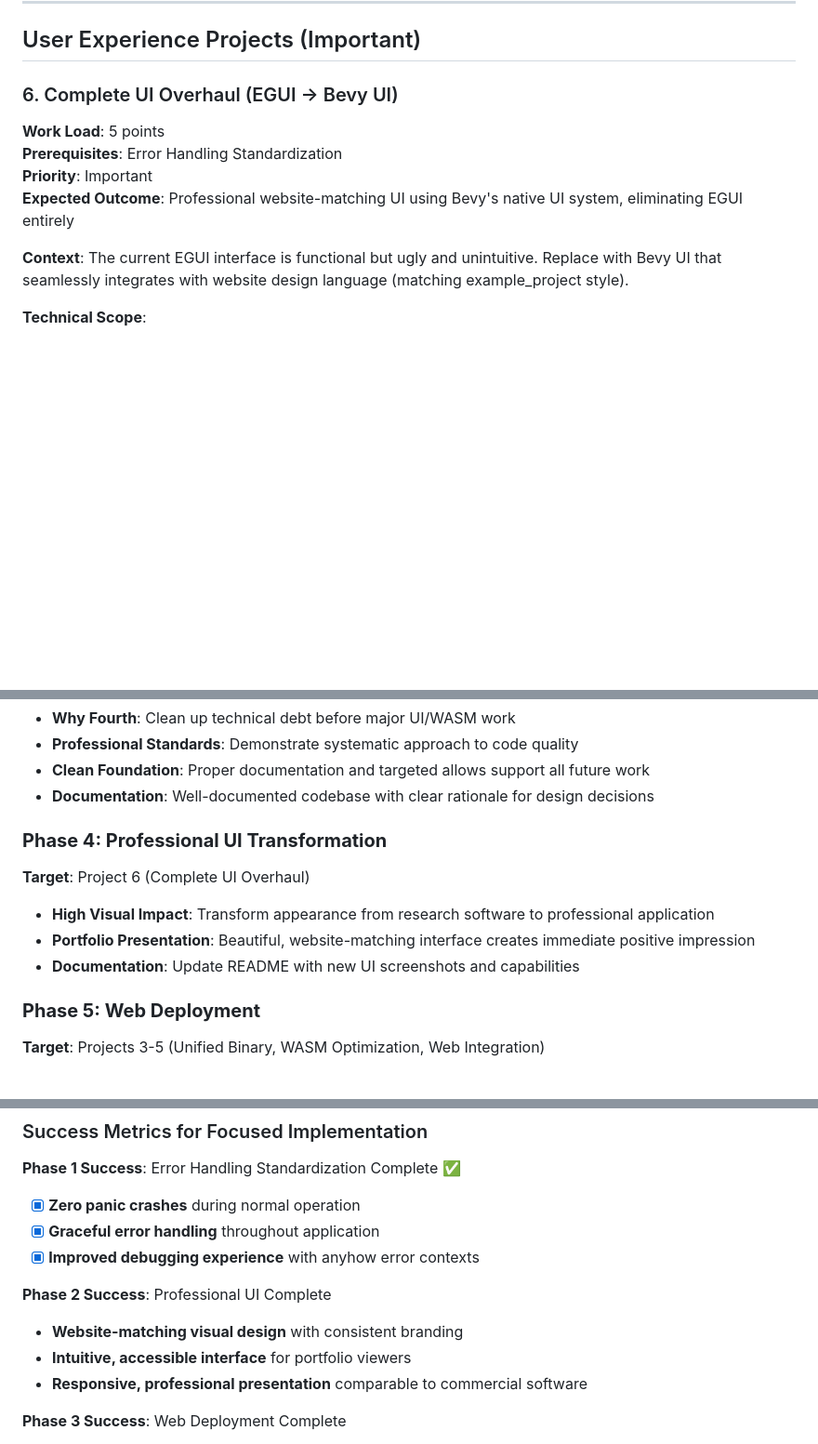
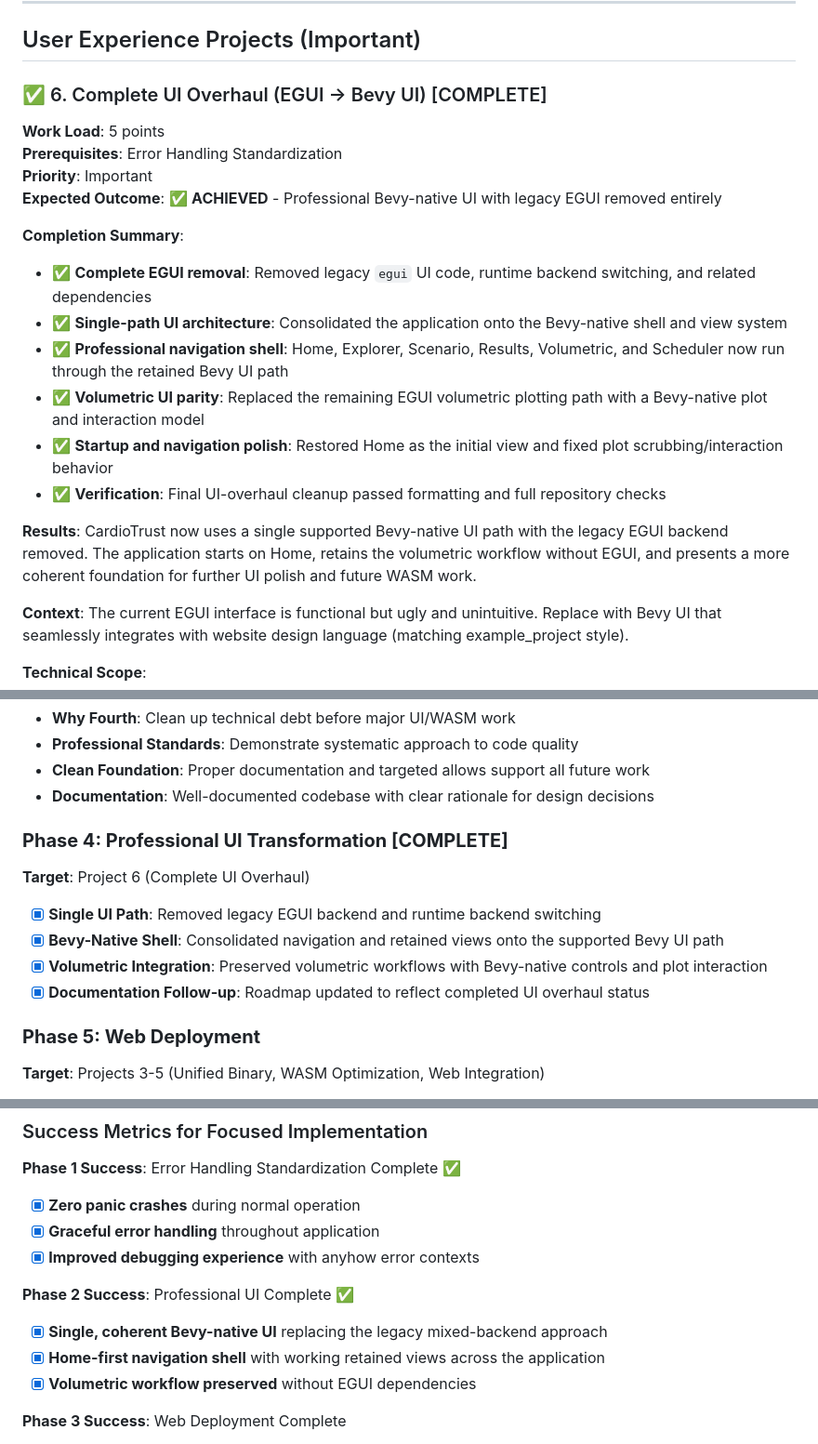
Before and after one commit to DenominatorIsZero/cardiotrust, a Markdown page: docs/projects/projects.md, 3 parts joined by grey strips. Shown at 93% size. Drawn GitHub-style; blank space fills up the shorter version.

```diff
--- a/docs/projects/projects.md
+++ b/docs/projects/projects.md
@@ -140,12 +140,23 @@ Transform CardioTrust from research-quality code into professional software whil
 
 ## User Experience Projects (Important)
 
-### 6. Complete UI Overhaul (EGUI → Bevy UI)
+### ✅ 6. Complete UI Overhaul (EGUI → Bevy UI) [COMPLETE]
 
 **Work Load**: 5 points
 **Prerequisites**: Error Handling Standardization
 **Priority**: Important
-**Expected Outcome**: Professional website-matching UI using Bevy's native UI system, eliminating EGUI entirely
+**Expected Outcome**: ✅ **ACHIEVED** - Professional Bevy-native UI with legacy EGUI removed entirely
+
+**Completion Summary**:
+
+- ✅ **Complete EGUI removal**: Removed legacy `egui` UI code, runtime backend switching, and related dependencies
+- ✅ **Single-path UI architecture**: Consolidated the application onto the Bevy-native shell and view system
+- ✅ **Professional navigation shell**: Home, Explorer, Scenario, Results, Volumetric, and Scheduler now run through the retained Bevy UI path
+- ✅ **Volumetric UI parity**: Replaced the remaining EGUI volumetric plotting path with a Bevy-native plot and interaction model
+- ✅ **Startup and navigation polish**: Restored Home as the initial view and fixed plot scrubbing/interaction behavior
+- ✅ **Verification**: Final UI-overhaul cleanup passed formatting and full repository checks
+
+**Results**: CardioTrust now uses a single supported Bevy-native UI path with the legacy EGUI backend removed. The application starts on Home, retains the volumetric workflow without EGUI, and presents a more coherent foundation for further UI polish and future WASM work.
 
 **Context**: The current EGUI interface is functional but ugly and unintuitive. Replace with Bevy UI that seamlessly integrates with website design language (matching example_project style).
 
@@ -773,13 +784,14 @@ Rather than attempting all projects simultaneously, focus on creating a complete
 - **Clean Foundation**: Proper documentation and targeted allows support all future work
 - **Documentation**: Well-documented codebase with clear rationale for design decisions
 
-### **Phase 4: Professional UI Transformation**
+### **Phase 4: Professional UI Transformation [COMPLETE]**
 
 **Target**: Project 6 (Complete UI Overhaul)
 
-- **High Visual Impact**: Transform appearance from research software to professional application
-- **Portfolio Presentation**: Beautiful, website-matching interface creates immediate positive impression
-- **Documentation**: Update README with new UI screenshots and capabilities
+- [x] **Single UI Path**: Removed legacy EGUI backend and runtime backend switching
+- [x] **Bevy-Native Shell**: Consolidated navigation and retained views onto the supported Bevy UI path
+- [x] **Volumetric Integration**: Preserved volumetric workflows with Bevy-native controls and plot interaction
+- [x] **Documentation Follow-up**: Roadmap updated to reflect completed UI overhaul status
 
 ### **Phase 5: Web Deployment**
 
@@ -820,11 +832,11 @@ This focused approach ensures a complete, impressive demonstration rather than p
 - [x] **Graceful error handling** throughout application
 - [x] **Improved debugging experience** with anyhow error contexts
 
-**Phase 2 Success**: Professional UI Complete
+**Phase 2 Success**: Professional UI Complete ✅
 
-- **Website-matching visual design** with consistent branding
-- **Intuitive, accessible interface** for portfolio viewers
-- **Responsive, professional presentation** comparable to commercial software
+- [x] **Single, coherent Bevy-native UI** replacing the legacy mixed-backend approach
+- [x] **Home-first navigation shell** with working retained views across the application
+- [x] **Volumetric workflow preserved** without EGUI dependencies
 
 **Phase 3 Success**: Web Deployment Complete
 
```
